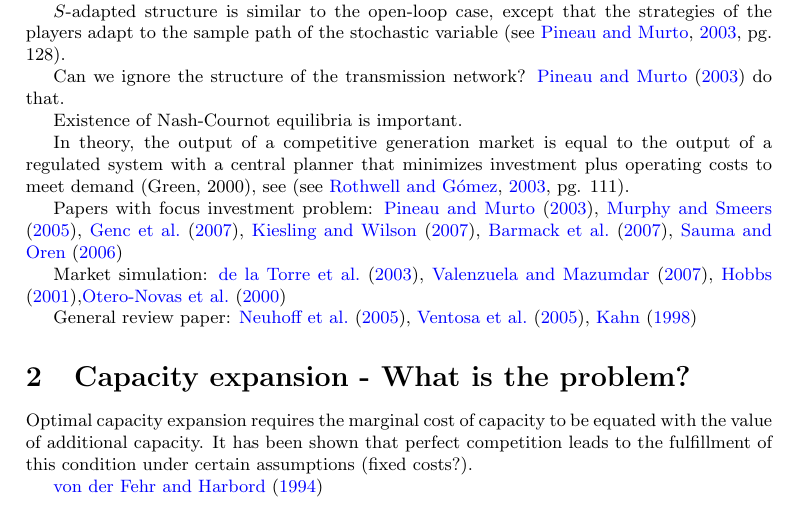
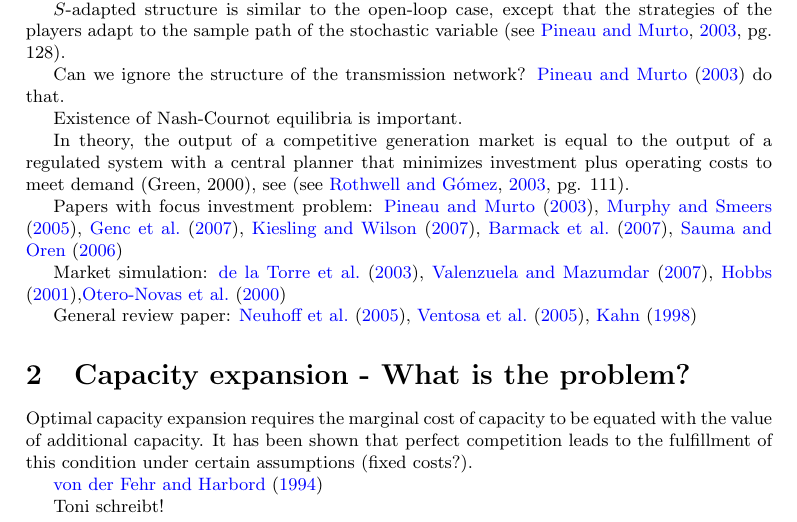
Before and after one commit to r-forge/electricity, a LaTeX document (documents/emarket_simulation.tex, which reads documents/capacity/capacity.tex): part of page 1 of 3, cut so that both start at the same text. Compiled offline with pdfLaTeX.

Commit message:
Toni erster Checkin
git-svn-id: svn://svn.r-forge.r-project.org/svnroot/electricity@8 edb9625f-4e0d-4859-8d74-9fd3b1da38cb

```diff
--- a/documents/capacity/capacity.tex
+++ b/documents/capacity/capacity.tex
@@ -3,3 +3,5 @@
 Optimal capacity expansion requires the marginal cost of capacity to be equated with the value of additional capacity. It has been shown that perfect competition leads to the fulfillment of this condition under certain assumptions (fixed costs?).
 
 \cite{Fehr1994}
+
+Toni schreibt!
```
Also changed, not shown: 1 other file.
